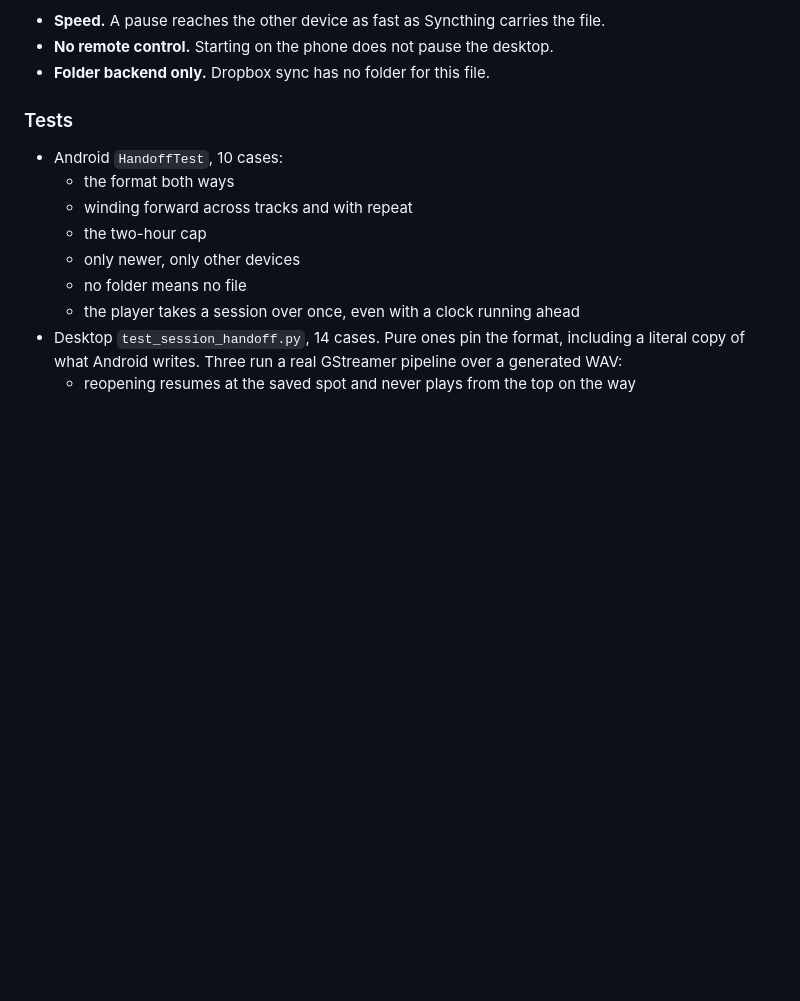
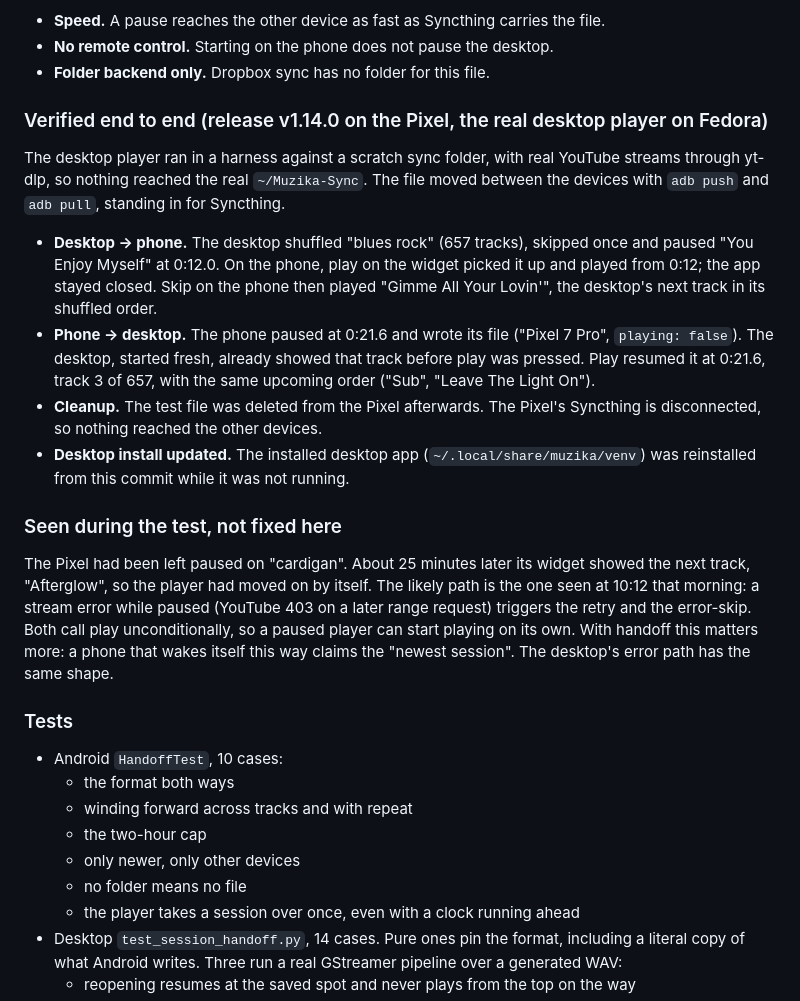
Before and after one commit to tpsvca/muzika, a Markdown page: CHANGELOG.md, the part around the change. Drawn GitHub-style; blank space fills up the shorter version.

Commit message:
Record the v1.14.0 handoff test between the desktop and the Pixel

```diff
--- a/CHANGELOG.md
+++ b/CHANGELOG.md
@@ -21,6 +21,17 @@
 - **Speed.** A pause reaches the other device as fast as Syncthing carries the file.
 - **No remote control.** Starting on the phone does not pause the desktop.
 - **Folder backend only.** Dropbox sync has no folder for this file.
+
+### Verified end to end (release v1.14.0 on the Pixel, the real desktop player on Fedora)
+The desktop player ran in a harness against a scratch sync folder, with real YouTube streams through yt-dlp, so nothing reached the real `~/Muzika-Sync`. The file moved between the devices with `adb push` and `adb pull`, standing in for Syncthing.
+
+- **Desktop → phone.** The desktop shuffled "blues rock" (657 tracks), skipped once and paused "You Enjoy Myself" at 0:12.0. On the phone, play on the widget picked it up and played from 0:12; the app stayed closed. Skip on the phone then played "Gimme All Your Lovin'", the desktop's next track in its shuffled order.
+- **Phone → desktop.** The phone paused at 0:21.6 and wrote its file ("Pixel 7 Pro", `playing: false`). The desktop, started fresh, already showed that track before play was pressed. Play resumed it at 0:21.6, track 3 of 657, with the same upcoming order ("Sub", "Leave The Light On").
+- **Cleanup.** The test file was deleted from the Pixel afterwards. The Pixel's Syncthing is disconnected, so nothing reached the other devices.
+- **Desktop install updated.** The installed desktop app (`~/.local/share/muzika/venv`) was reinstalled from this commit while it was not running.
+
+### Seen during the test, not fixed here
+The Pixel had been left paused on "cardigan". About 25 minutes later its widget showed the next track, "Afterglow", so the player had moved on by itself. The likely path is the one seen at 10:12 that morning: a stream error while paused (YouTube 403 on a later range request) triggers the retry and the error-skip. Both call play unconditionally, so a paused player can start playing on its own. With handoff this matters more: a phone that wakes itself this way claims the "newest session". The desktop's error path has the same shape.
 
 ### Tests
 - Android `HandoffTest`, 10 cases:
```
